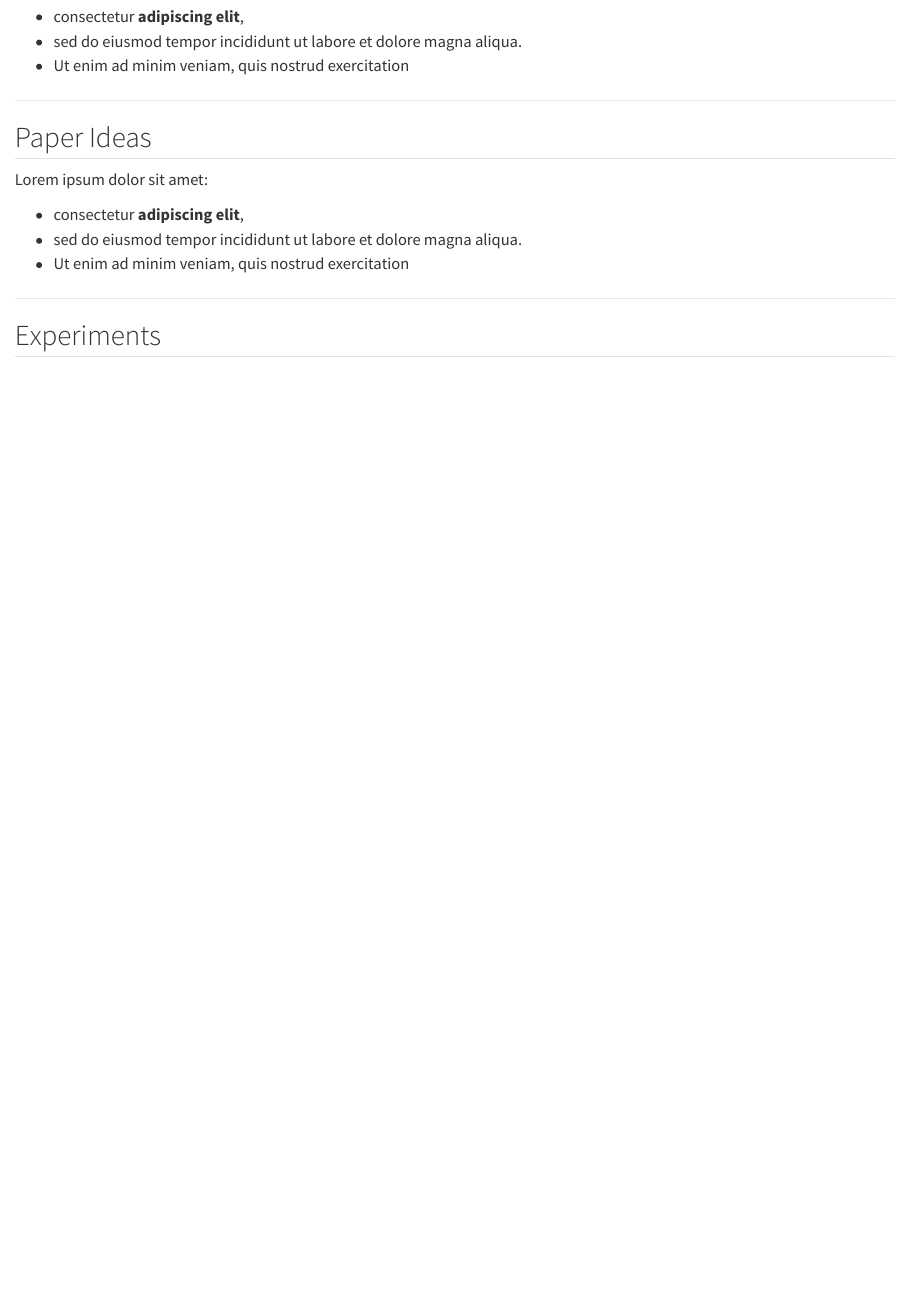
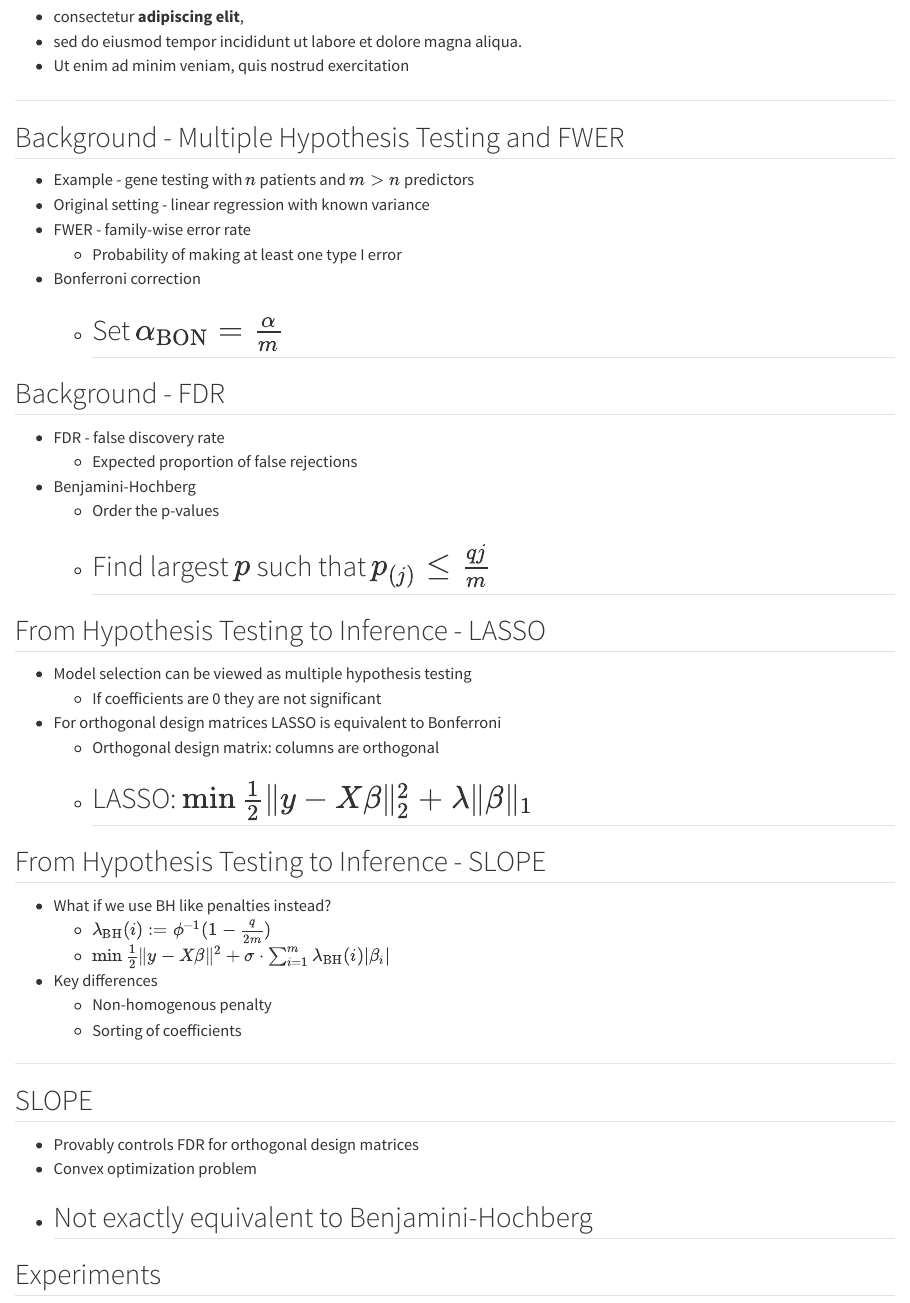
Before and after one commit to JavierMtzRdz/stat538-proj_prop-penalization, a Quarto document (index.qmd): the page in a window 1100 px wide, from 710 px down. Rendered offline with R 4.5, knitr and Pandoc in place of Quarto, with nearby package versions.

Commit message:
Add background

```diff
--- a/index.qmd
+++ b/index.qmd
@@ -42,14 +42,45 @@ Lorem ipsum dolor sit amet:
 
 ---
 
-## Paper Ideas
+## Background - Multiple Hypothesis Testing and FWER
+* Example - gene testing with $n$ patients and $m > n$ predictors
+* Original setting - linear regression with known variance
+* FWER - family-wise error rate
+    + Probability of making at least one type I error
+* Bonferroni correction
+    + Set $\alpha_{\text{BON}} = \frac{\alpha}{m}$
+---
 
-Lorem ipsum dolor sit amet:
+## Background - FDR
+* FDR - false discovery rate
+    + Expected proportion of false rejections
+* Benjamini-Hochberg
+    + Order the p-values
+    + Find largest $p$ such that $p_{(j)} \leq \frac{qj}{m}$
+---
 
-* consectetur **adipiscing elit**,
-* sed do eiusmod tempor incididunt ut labore et dolore magna aliqua.
-* Ut enim ad minim veniam, quis nostrud exercitation
+## From Hypothesis Testing to Inference - LASSO
+* Model selection can be viewed as multiple hypothesis testing
+    + If coefficients are 0 they are not significant
+* For orthogonal design matrices LASSO is equivalent to Bonferroni
+    + Orthogonal design matrix: columns are orthogonal
+    + LASSO: $\min \frac 1 2 \|y-X\beta\|_2^2 + \lambda \|\beta\|_1$
+---
 
+## From Hypothesis Testing to Inference - SLOPE
+* What if we use BH like penalties instead?
+    + $\lambda_{\text{BH}}(i) := \phi^{-1}(1-\frac{q}{2m})$
+    + $\min \frac 1 2 \|y-X\beta\|^2 + \sigma \cdot \sum_{i=1}^m \lambda_{\text{BH}}(i)|\beta_i|$
+* Key differences
+    + Non-homogenous penalty
+    + Sorting of coefficients
+
+---
+
+## SLOPE
+* Provably controls FDR for orthogonal design matrices
+* Convex optimization problem
+* Not exactly equivalent to Benjamini-Hochberg
 ---
 
 ## Experiments
```
